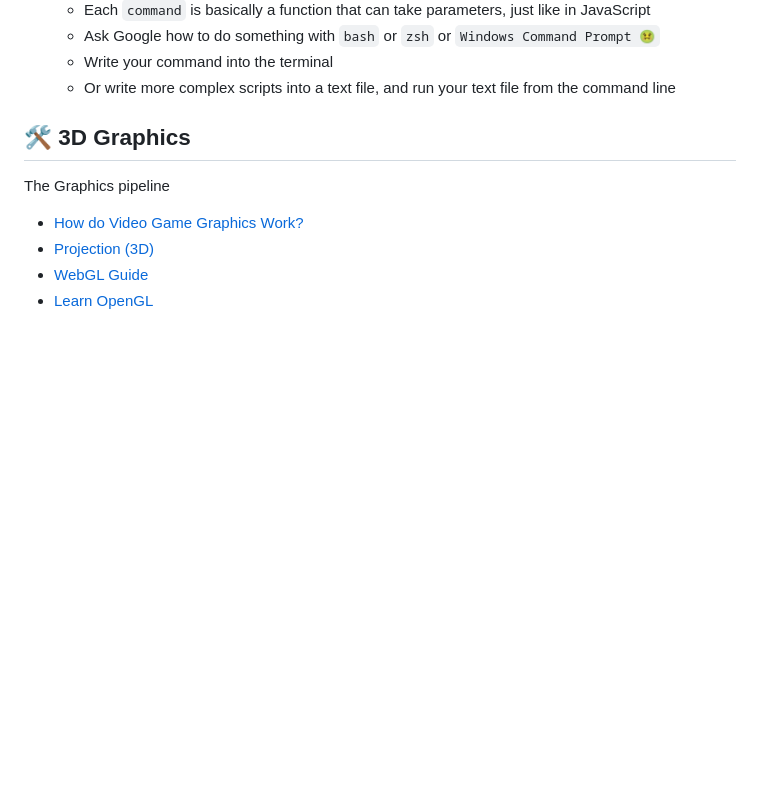
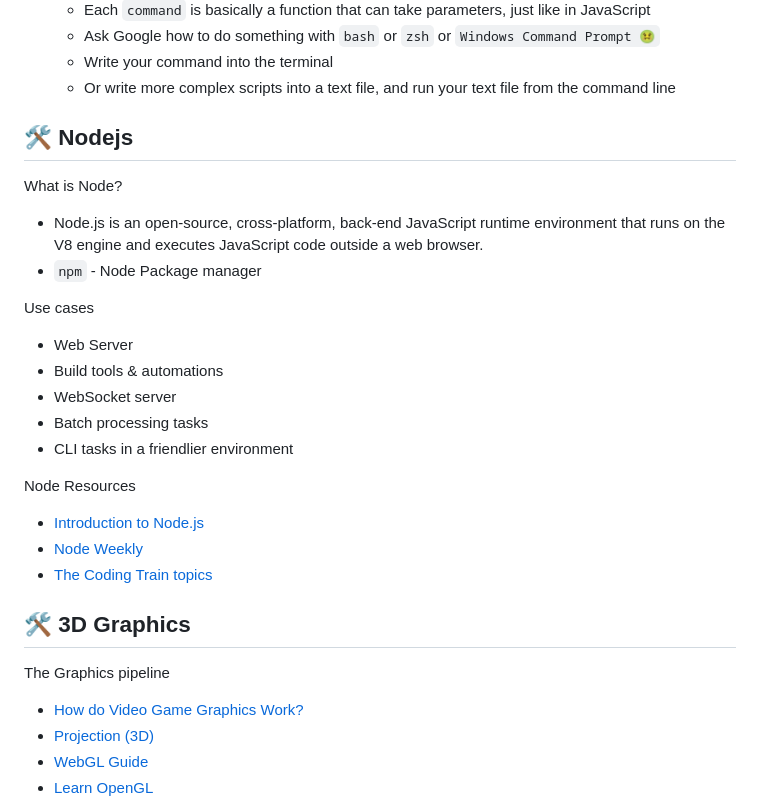
Before and after one commit to cacheflowe/ctd-creative-coding, a Markdown page: classes/class-07.md, the part around the change. Drawn GitHub-style; blank space fills up the shorter version.

```diff
--- a/classes/class-07.md
+++ b/classes/class-07.md
@@ -47,6 +47,28 @@ How to use it?
   * Ask Google how to do something with `bash` or `zsh` or `Windows Command Prompt 🤢`
   * Write your command into the terminal
   * Or write more complex scripts into a text file, and run your text file from the command line
+
+## 🛠️ Nodejs
+
+What is Node?
+
+* Node.js is an open-source, cross-platform, back-end JavaScript runtime environment that runs on the V8 engine and executes JavaScript code outside a web browser.
+* `npm` - Node Package manager
+
+Use cases
+
+* Web Server
+* Build tools & automations
+* WebSocket server
+* Batch processing tasks
+* CLI tasks in a friendlier environment
+
+Node Resources
+
+* [Introduction to Node.js](https://nodejs.org/en/learn/getting-started/introduction-to-nodejs)
+* [Node Weekly](https://nodeweekly.com/)
+* [The Coding Train topics](https://thecodingtrain.com/tracks/lang/all/topic/node-js)
+
 
 ## 🛠️ 3D Graphics
 
```
